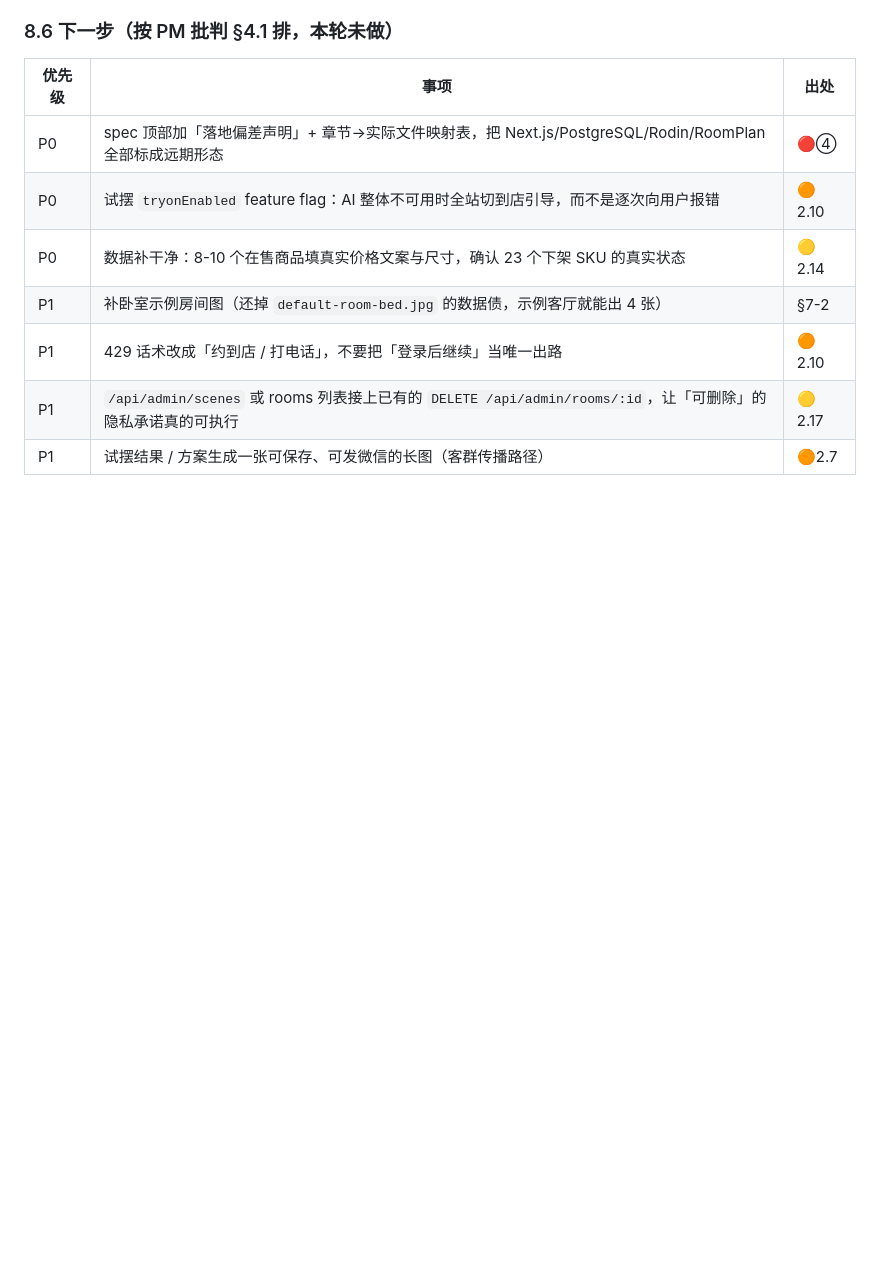
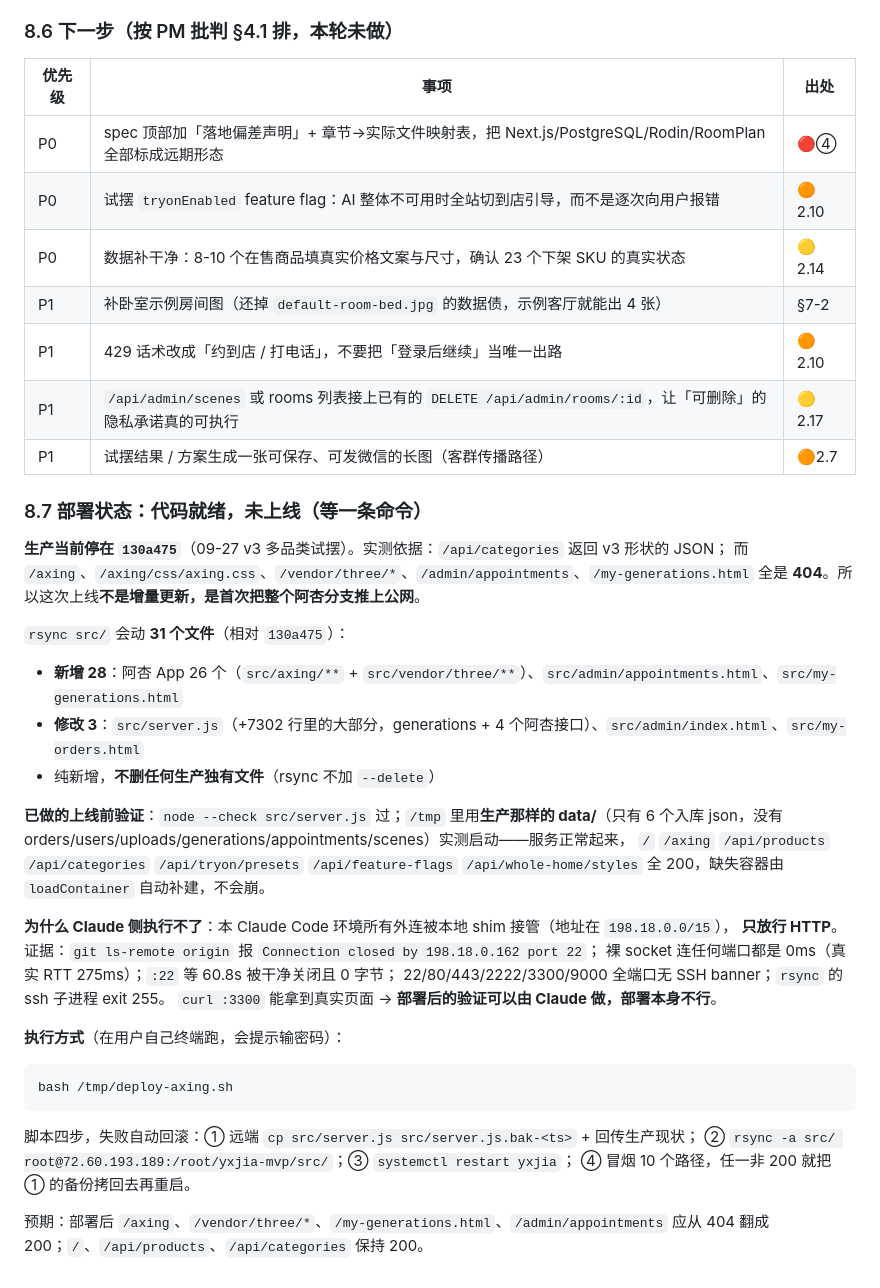
Before and after one commit to LiNan1984/yxjia-furniture-mvp, a Markdown page: docs/handoff-20261005-阿杏AI助手.md, the part around the change. Rendered like a GitHub page; blank space fills up the shorter version.

Commit message:
docs: 交接文档补 §8.7 部署状态（代码就绪、未上线、待一条命令）
记录：生产当前停在 130a475，本次 rsync 实际动 31 个文件（首次上线整个阿杏分支，
不是增量）；上线前已用生产那样的 data/ 实测启动通过；Claude 侧为何执行不了
（本环境所有外连被 198.18.0.x shim 接管、只放行 HTTP，SSH 与 git push 均不可能），
以及部署后可由 Claude 做的验证清单。

````diff
--- a/docs/handoff-20261005-阿杏AI助手.md
+++ b/docs/handoff-20261005-阿杏AI助手.md
@@ -311,3 +311,39 @@ ctx = { api, ui, state, setState, on, emit, go, back, toast, humanError, pickPro
 | P1 | 429 话术改成「约到店 / 打电话」，不要把「登录后继续」当唯一出路 | 🟠2.10 |
 | P1 | `/api/admin/scenes` 或 rooms 列表接上已有的 `DELETE /api/admin/rooms/:id`，让「可删除」的隐私承诺真的可执行 | 🟡2.17 |
 | P1 | 试摆结果 / 方案生成一张可保存、可发微信的长图（客群传播路径） | 🟠2.7 |
+
+### 8.7 部署状态：**代码就绪，未上线**（等一条命令）
+
+**生产当前停在 `130a475`**（09-27 v3 多品类试摆）。实测依据：`/api/categories` 返回 v3 形状的 JSON；
+而 `/axing`、`/axing/css/axing.css`、`/vendor/three/*`、`/admin/appointments`、`/my-generations.html`
+全是 **404**。所以这次上线**不是增量更新，是首次把整个阿杏分支推上公网**。
+
+`rsync src/` 会动 **31 个文件**（相对 `130a475`）：
+
+- **新增 28**：阿杏 App 26 个（`src/axing/**` + `src/vendor/three/**`）、`src/admin/appointments.html`、`src/my-generations.html`
+- **修改 3**：`src/server.js`（+7302 行里的大部分，generations + 4 个阿杏接口）、`src/admin/index.html`、`src/my-orders.html`
+- 纯新增，**不删任何生产独有文件**（rsync 不加 `--delete`）
+
+**已做的上线前验证**：`node --check src/server.js` 过；`/tmp` 里用**生产那样的 data/**（只有 6 个入库
+json，没有 orders/users/uploads/generations/appointments/scenes）实测启动——服务正常起来，
+`/` `/axing` `/api/products` `/api/categories` `/api/tryon/presets` `/api/feature-flags`
+`/api/whole-home/styles` 全 200，缺失容器由 `loadContainer` 自动补建，不会崩。
+
+**为什么 Claude 侧执行不了**：本 Claude Code 环境所有外连被本地 shim 接管（地址在 `198.18.0.0/15`），
+**只放行 HTTP**。证据：`git ls-remote origin` 报 `Connection closed by 198.18.0.162 port 22`；
+裸 socket 连任何端口都是 0ms（真实 RTT 275ms）；`:22` 等 60.8s 被干净关闭且 0 字节；
+22/80/443/2222/3300/9000 全端口无 SSH banner；`rsync` 的 ssh 子进程 exit 255。
+`curl :3300` 能拿到真实页面 → **部署后的验证可以由 Claude 做，部署本身不行**。
+
+**执行方式**（在用户自己终端跑，会提示输密码）：
+
+```bash
+bash /tmp/deploy-axing.sh
+```
+
+脚本四步，失败自动回滚：① 远端 `cp src/server.js src/server.js.bak-<ts>` + 回传生产现状；
+② `rsync -a src/ root@72.60.193.189:/root/yxjia-mvp/src/`；③ `systemctl restart yxjia`；
+④ 冒烟 10 个路径，任一非 200 就把 ① 的备份拷回去再重启。
+
+预期：部署后 `/axing`、`/vendor/three/*`、`/my-generations.html`、`/admin/appointments`
+应从 404 翻成 200；`/`、`/api/products`、`/api/categories` 保持 200。
````
